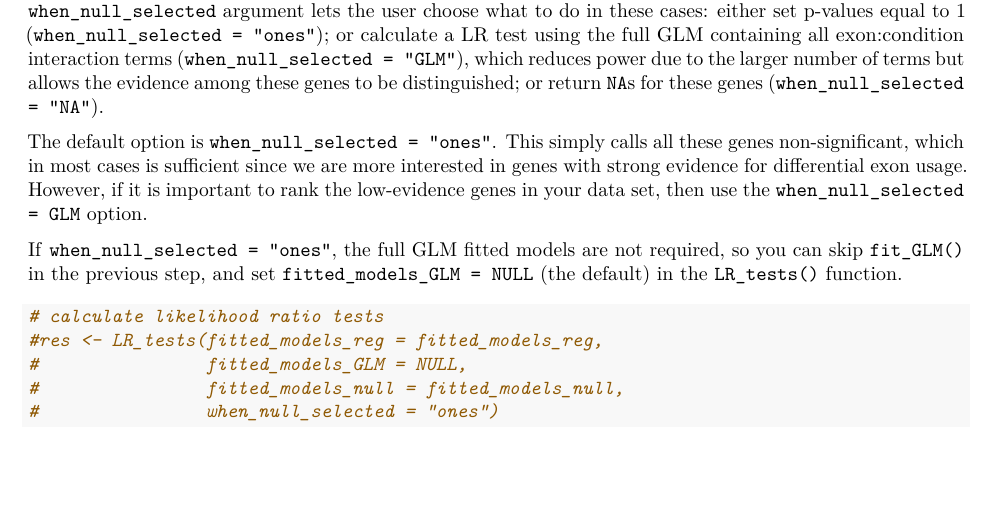
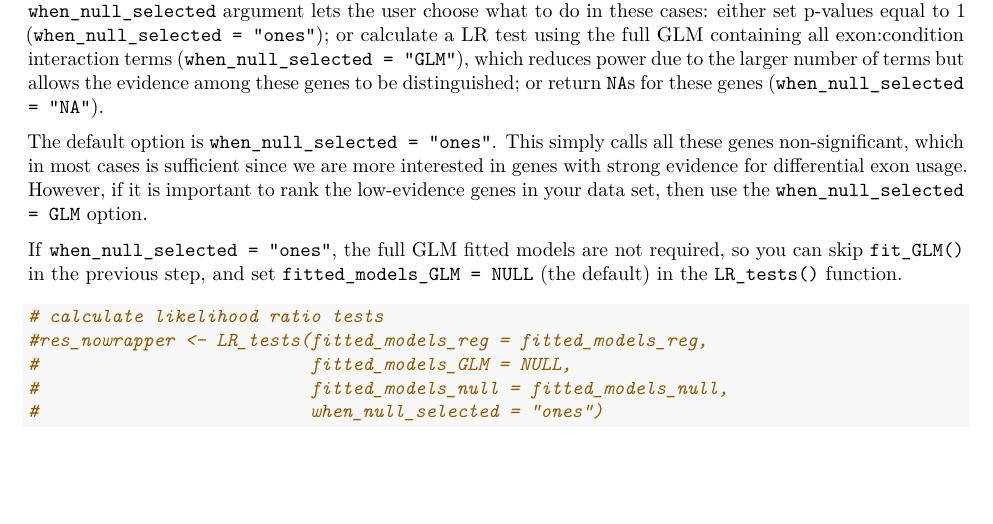
Before and after one commit to lmweber/regsplice, an R Markdown document (vignettes/regsplice-workflow.Rmd): part of page 5 of 6, cut so that both start at the same text. Rendered offline with R 4.5, knitr and Pandoc, then LaTeX, with nearby package versions; drawn as R Markdown's standard PDF in place of the format the file asks for; some code elsewhere in the file could not run offline.

````diff
--- a/vignettes/regsplice-workflow.Rmd
+++ b/vignettes/regsplice-workflow.Rmd
@@ -182,10 +182,10 @@
 
 ```{r}
 # calculate likelihood ratio tests
-#res <- LR_tests(fitted_models_reg = fitted_models_reg,
-#                fitted_models_GLM = NULL,
-#                fitted_models_null = fitted_models_null,
-#                when_null_selected = "ones")
+#res_nowrapper <- LR_tests(fitted_models_reg = fitted_models_reg,
+#                          fitted_models_GLM = NULL,
+#                          fitted_models_null = fitted_models_null,
+#                          when_null_selected = "ones")
 ```
 
 
````
Also changed, not shown: 3 other files.
